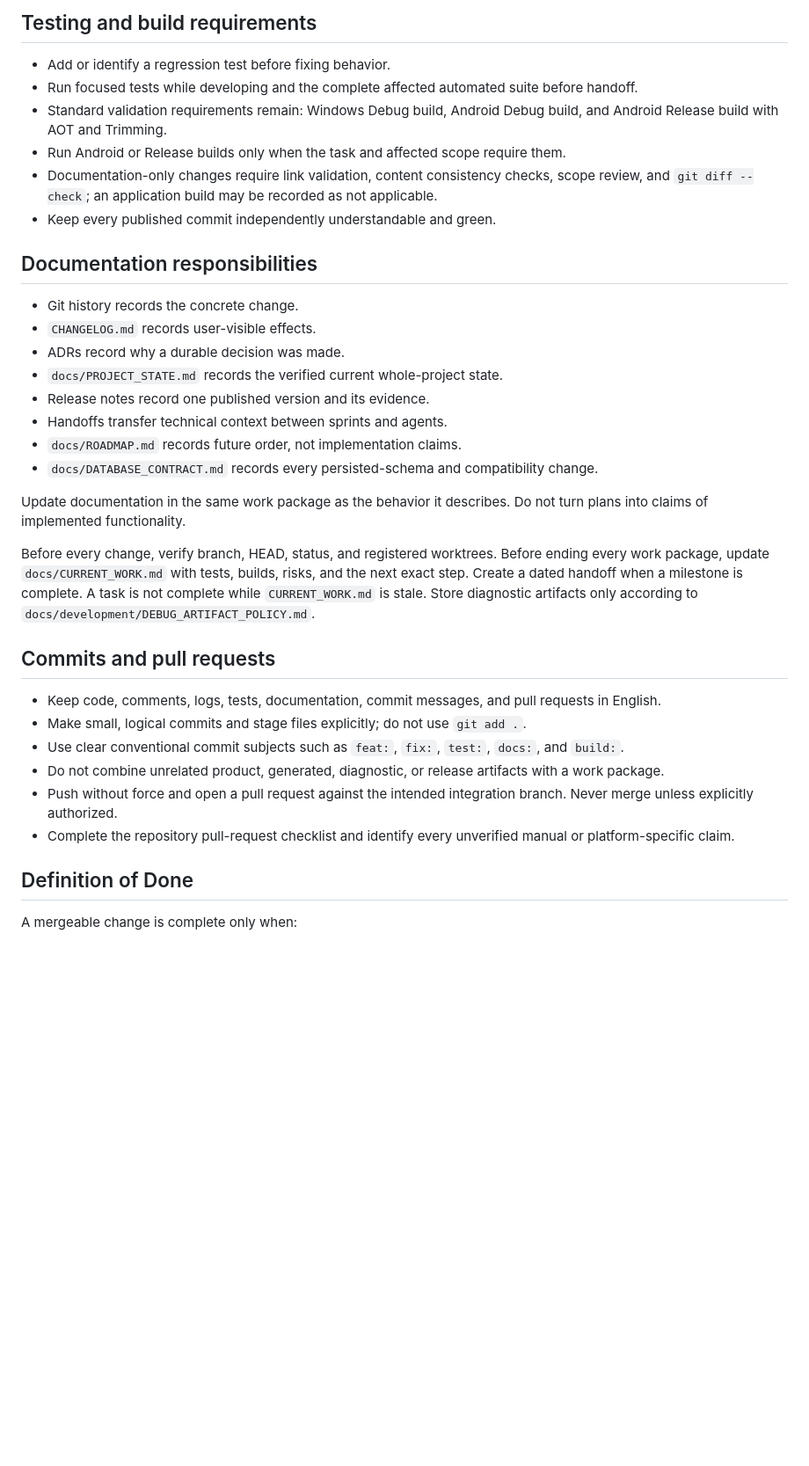
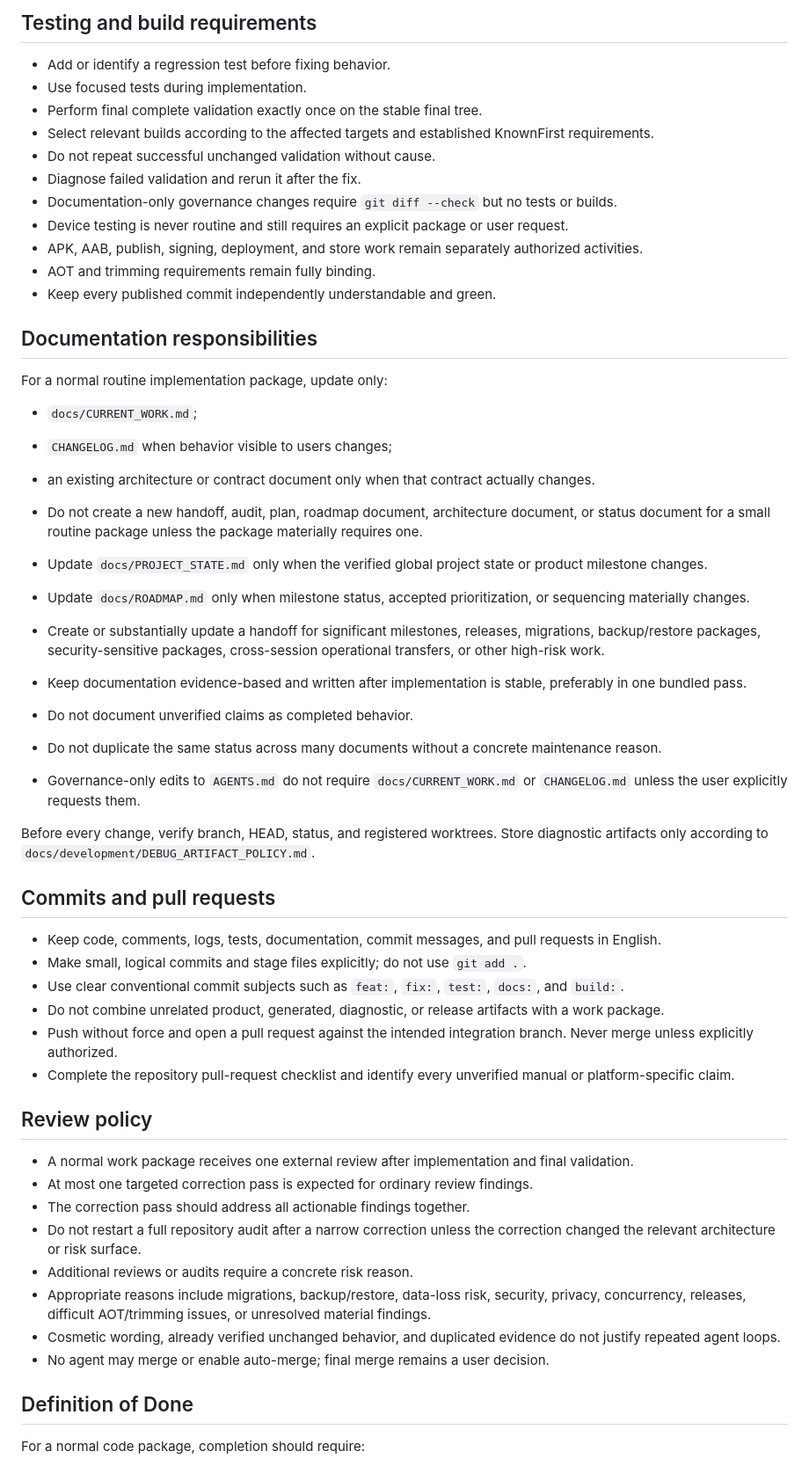
Before and after one commit to Tachiguro/KnownFirst, a Markdown page: AGENTS.md, the part around one of its changes. Shown at 88% size. GitHub-like rendering; blank space fills up the shorter version.

Commit message:
docs: adopt lean development workflow

```diff
--- a/AGENTS.md
+++ b/AGENTS.md
@@ -93,38 +159,35 @@ documents before implementation.
 ## Testing and build requirements
 
 - Add or identify a regression test before fixing behavior.
-- Run focused tests while developing and the complete affected automated suite
-  before handoff.
-- Standard validation requirements remain: Windows Debug build, Android Debug
-  build, and Android Release build with AOT and Trimming.
-- Run Android or Release builds only when the task and affected scope require
-  them.
-- Documentation-only changes require link validation, content consistency
-  checks, scope review, and `git diff --check`; an application build may be
-  recorded as not applicable.
+- Use focused tests during implementation.
+- Perform final complete validation exactly once on the stable final tree.
+- Select relevant builds according to the affected targets and established KnownFirst requirements.
+- Do not repeat successful unchanged validation without cause.
+- Diagnose failed validation and rerun it after the fix.
+- Documentation-only governance changes require `git diff --check` but no tests or builds.
+- Device testing is never routine and still requires an explicit package or user request.
+- APK, AAB, publish, signing, deployment, and store work remain separately authorized activities.
+- AOT and trimming requirements remain fully binding.
 - Keep every published commit independently understandable and green.
 
 ## Documentation responsibilities
 
-- Git history records the concrete change.
-- `CHANGELOG.md` records user-visible effects.
-- ADRs record why a durable decision was made.
-- `docs/PROJECT_STATE.md` records the verified current whole-project state.
-- Release notes record one published version and its evidence.
-- Handoffs transfer technical context between sprints and agents.
-- `docs/ROADMAP.md` records future order, not implementation claims.
-- `docs/DATABASE_CONTRACT.md` records every persisted-schema and
-  compatibility change.
+For a normal routine implementation package, update only:
 
-Update documentation in the same work package as the behavior it describes.
-Do not turn plans into claims of implemented functionality.
+- `docs/CURRENT_WORK.md`;
+- `CHANGELOG.md` when behavior visible to users changes;
+- an existing architecture or contract document only when that contract actually changes.
 
-Before every change, verify branch, HEAD, status, and registered worktrees.
-Before ending every work package, update `docs/CURRENT_WORK.md` with tests,
-builds, risks, and the next exact step. Create a dated handoff when a milestone
-is complete. A task is not complete while `CURRENT_WORK.md` is stale. Store
-diagnostic artifacts only according to
-`docs/development/DEBUG_ARTIFACT_POLICY.md`.
+- Do not create a new handoff, audit, plan, roadmap document, architecture document, or status document for a small routine package unless the package materially requires one.
+- Update `docs/PROJECT_STATE.md` only when the verified global project state or product milestone changes.
+- Update `docs/ROADMAP.md` only when milestone status, accepted prioritization, or sequencing materially changes.
+- Create or substantially update a handoff for significant milestones, releases, migrations, backup/restore packages, security-sensitive packages, cross-session operational transfers, or other high-risk work.
+- Keep documentation evidence-based and written after implementation is stable, preferably in one bundled pass.
+- Do not document unverified claims as completed behavior.
+- Do not duplicate the same status across many documents without a concrete maintenance reason.
+- Governance-only edits to `AGENTS.md` do not require `docs/CURRENT_WORK.md` or `CHANGELOG.md` unless the user explicitly requests them.
+
+Before every change, verify branch, HEAD, status, and registered worktrees. Store diagnostic artifacts only according to `docs/development/DEBUG_ARTIFACT_POLICY.md`.
 
 ## Commits and pull requests
 
@@ -141,7 +204,18 @@ diagnostic artifacts only according to
 - Complete the repository pull-request checklist and identify every unverified
   manual or platform-specific claim.
 
+## Review policy
+
+- A normal work package receives one external review after implementation and final validation.
+- At most one targeted correction pass is expected for ordinary review findings.
+- The correction pass should address all actionable findings together.
+- Do not restart a full repository audit after a narrow correction unless the correction changed the relevant architecture or risk surface.
+- Additional reviews or audits require a concrete risk reason.
+- Appropriate reasons include migrations, backup/restore, data-loss risk, security, privacy, concurrency, releases, difficult AOT/trimming issues, or unresolved material findings.
+- Cosmetic wording, already verified unchanged behavior, and duplicated evidence do not justify repeated agent loops.
+- No agent may merge or enable auto-merge; final merge remains a user decision.
+
 ## Definition of Done
 
-A mergeable change is complete only when:
+For a normal code package, completion should require:
 
```
Also changed, not shown: other parts of AGENTS.md (+99 -21 lines).
